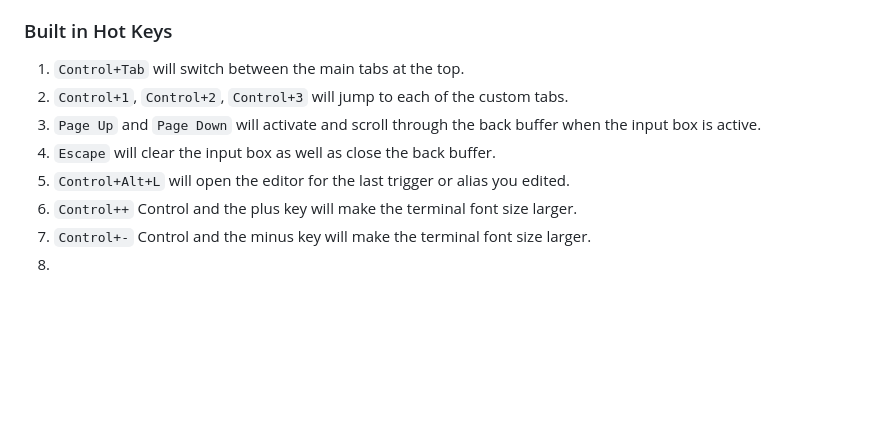
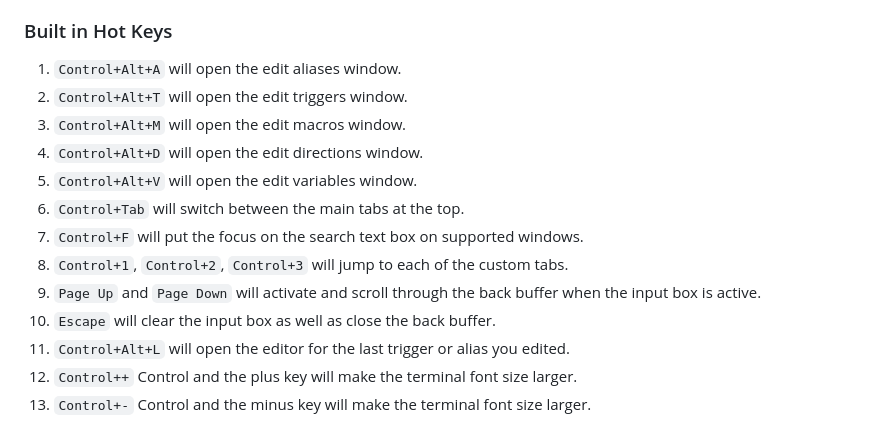
Before and after one commit to blakepell/AvalonMudClient, a Markdown page: doc/QuickTips.md, the part around the change. Drawn GitHub-style; blank space fills up the shorter version.

```diff
--- a/doc/QuickTips.md
+++ b/doc/QuickTips.md
@@ -26,11 +26,16 @@
 
 ### Built in Hot Keys
 
-1. `Control+Tab` will switch between the main tabs at the top.
-2. `Control+1`, `Control+2`, `Control+3` will jump to each of the custom tabs.
-3. `Page Up` and `Page Down` will activate and scroll through the back buffer when the input box is active.
-4. `Escape` will clear the input box as well as close the back buffer.
-5. `Control+Alt+L` will open the editor for the last trigger or alias you edited.
-6. `Control++` Control and the plus key will make the terminal font size larger.
-7. `Control+-` Control and the minus key will make the terminal font size larger.
-8.
+1. `Control+Alt+A` will open the edit aliases window.
+2. `Control+Alt+T` will open the edit triggers window.
+3. `Control+Alt+M` will open the edit macros window.
+4. `Control+Alt+D` will open the edit directions window.
+5. `Control+Alt+V` will open the edit variables window.
+6. `Control+Tab` will switch between the main tabs at the top.
+7. `Control+F` will put the focus on the search text box on supported windows.
+8. `Control+1`, `Control+2`, `Control+3` will jump to each of the custom tabs.
+9. `Page Up` and `Page Down` will activate and scroll through the back buffer when the input box is active.
+10. `Escape` will clear the input box as well as close the back buffer.
+11. `Control+Alt+L` will open the editor for the last trigger or alias you edited.
+12. `Control++` Control and the plus key will make the terminal font size larger.
+13. `Control+-` Control and the minus key will make the terminal font size larger.
```
Also changed, not shown: doc/Screenshots.md (+6 -0 lines), doc/images/ClientTerminal.png, doc/images/ClientTerminal3.png (added), 2 other files.
